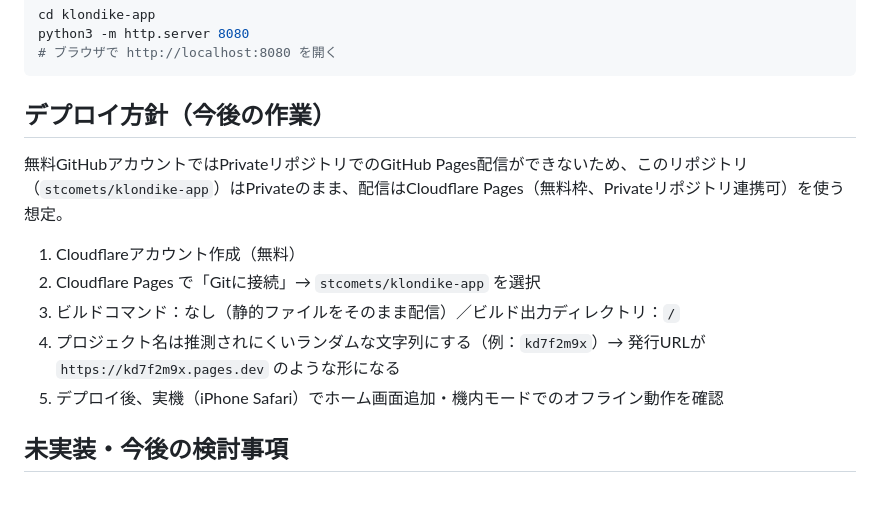
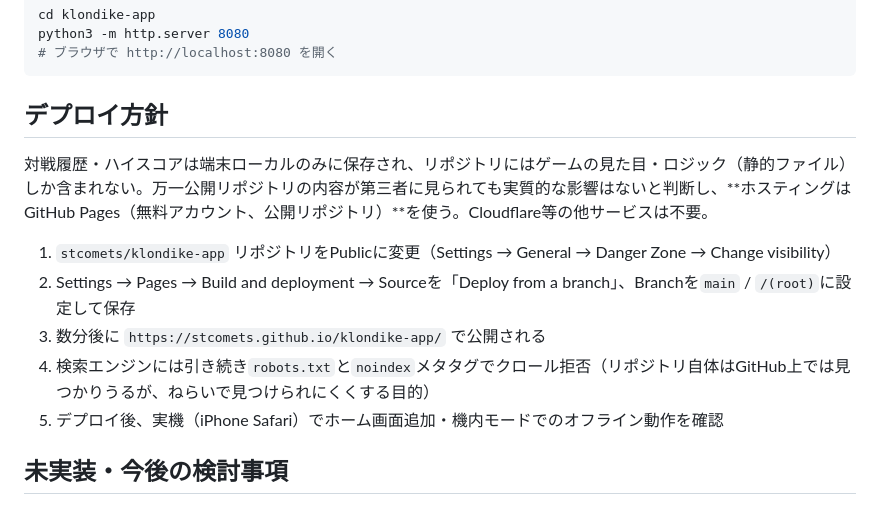
Before and after one commit to stcomets/klondike-app, a Markdown page: README.md, the part around the change. Drawn GitHub-style.

Commit message:
docs: switch hosting plan to GitHub Pages

````diff
--- a/README.md
+++ b/README.md
@@ -63,14 +63,14 @@ python3 -m http.server 8080
 # ブラウザで http://localhost:8080 を開く
 ```
 
-## デプロイ方針（今後の作業）
+## デプロイ方針
 
-無料GitHubアカウントではPrivateリポジトリでのGitHub Pages配信ができないため、このリポジトリ（`stcomets/klondike-app`）はPrivateのまま、配信はCloudflare Pages（無料枠、Privateリポジトリ連携可）を使う想定。
+対戦履歴・ハイスコアは端末ローカルのみに保存され、リポジトリにはゲームの見た目・ロジック（静的ファイル）しか含まれない。万一公開リポジトリの内容が第三者に見られても実質的な影響はないと判断し、**ホスティングはGitHub Pages（無料アカウント、公開リポジトリ）**を使う。Cloudflare等の他サービスは不要。
 
-1. Cloudflareアカウント作成（無料）
-2. Cloudflare Pages で「Gitに接続」→ `stcomets/klondike-app` を選択
-3. ビルドコマンド：なし（静的ファイルをそのまま配信）／ビルド出力ディレクトリ：`/`
-4. プロジェクト名は推測されにくいランダムな文字列にする（例：`kd7f2m9x`）→ 発行URLが `https://kd7f2m9x.pages.dev` のような形になる
+1. `stcomets/klondike-app` リポジトリをPublicに変更（Settings → General → Danger Zone → Change visibility）
+2. Settings → Pages → Build and deployment → Sourceを「Deploy from a branch」、Branchを`main` / `/(root)`に設定して保存
+3. 数分後に `https://stcomets.github.io/klondike-app/` で公開される
+4. 検索エンジンには引き続き`robots.txt`と`noindex`メタタグでクロール拒否（リポジトリ自体はGitHub上では見つかりうるが、ねらいで見つけられにくくする目的）
 5. デプロイ後、実機（iPhone Safari）でホーム画面追加・機内モードでのオフライン動作を確認
 
 ## 未実装・今後の検討事項
````
